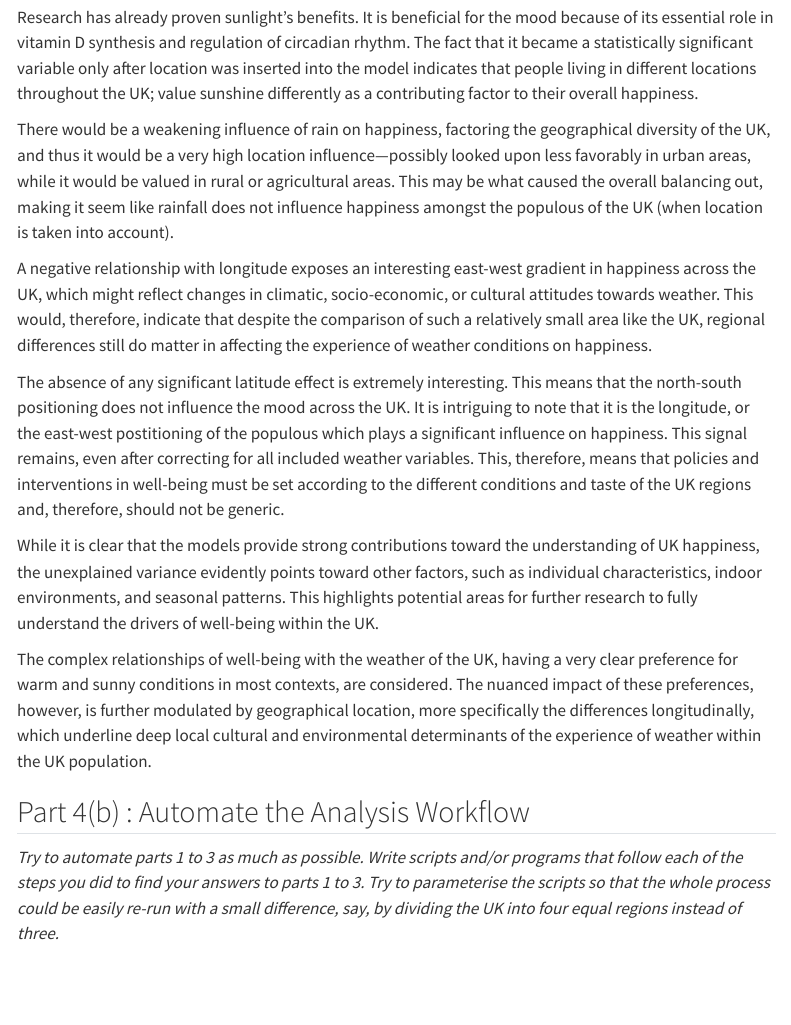
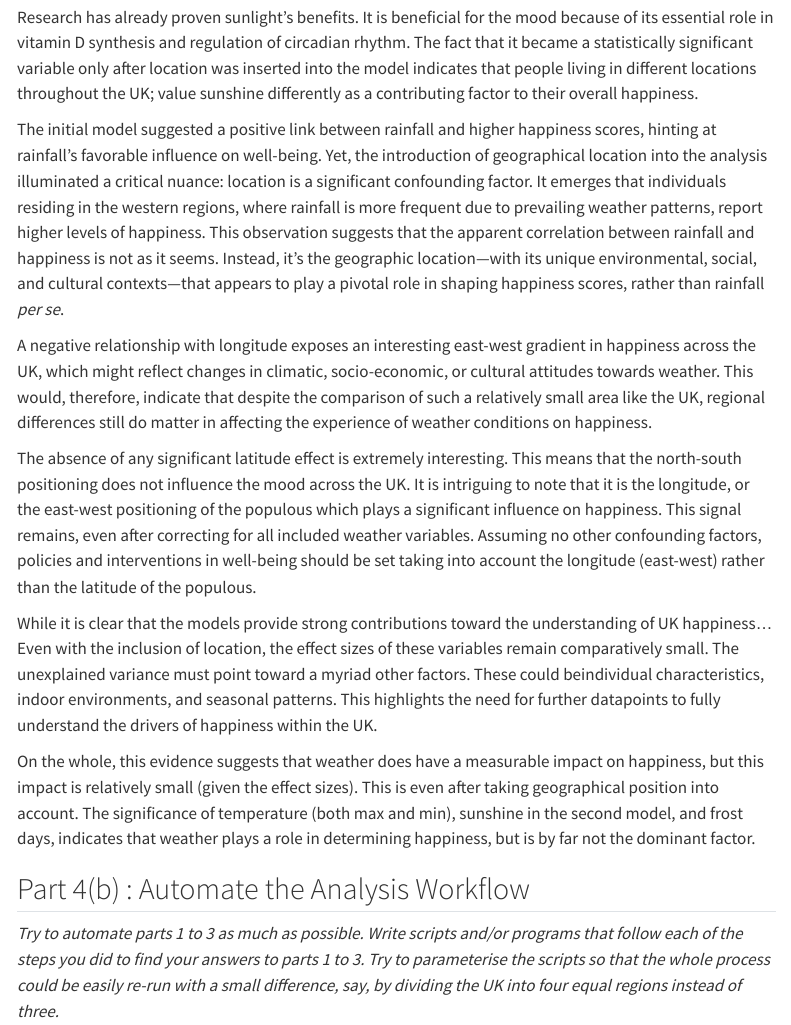
Before and after one commit to CoolShades/DSTI_Assignment3, a Quarto document (index.qmd): the page in a window 1100 px wide, from 11430 px down. Rendered offline with R 4.5, knitr and Pandoc in place of Quarto, with nearby package versions; some code elsewhere in the file could not run offline; menus at the side of the page are left out; long lines of code are wrapped.

Commit message:
update text

```diff
--- a/index.qmd
+++ b/index.qmd
@@ -1734,15 +1734,15 @@ The warmer days (`t_max`) will have a positive association with a tendency to re
 
 Research has already proven sunlight's benefits. It is beneficial for the mood because of its essential role in vitamin D synthesis and regulation of circadian rhythm. The fact that it became a statistically significant variable only after location was inserted into the model indicates that people living in different locations throughout the UK; value sunshine differently as a contributing factor to their overall happiness.
 
-There would be a weakening influence of rain on happiness, factoring the geographical diversity of the UK, and thus it would be a very high location influence—possibly looked upon less favorably in urban areas, while it would be valued in rural or agricultural areas. This may be what caused the overall balancing out, making it seem like rainfall does not influence happiness amongst the populous of the UK (when location is taken into account).
+The initial model suggested a positive link between rainfall and higher happiness scores, hinting at rainfall's favorable influence on well-being. Yet, the introduction of geographical location into the analysis illuminated a critical nuance: location is a significant confounding factor. It emerges that individuals residing in the western regions, where rainfall is more frequent due to prevailing weather patterns, report higher levels of happiness. This observation suggests that the apparent correlation between rainfall and happiness is not as it seems. Instead, it's the geographic location—with its unique environmental, social, and cultural contexts—that appears to play a pivotal role in shaping happiness scores, rather than rainfall *per se*.
 
 A negative relationship with longitude exposes an interesting east-west gradient in happiness across the UK, which might reflect changes in climatic, socio-economic, or cultural attitudes towards weather. This would, therefore, indicate that despite the comparison of such a relatively small area like the UK, regional differences still do matter in affecting the experience of weather conditions on happiness.
 
-The absence of any significant latitude effect is extremely interesting. This means that the north-south positioning does not influence the mood across the UK. It is intriguing to note that it is the longitude, or the east-west postitioning of the populous which plays a significant influence on happiness. This signal remains, even after correcting for all included weather variables. This, therefore, means that policies and interventions in well-being must be set according to the different conditions and taste of the UK regions and, therefore, should not be generic.
-
-While it is clear that the models provide strong contributions toward the understanding of UK happiness, the unexplained variance evidently points toward other factors, such as individual characteristics, indoor environments, and seasonal patterns. This highlights potential areas for further research to fully understand the drivers of well-being within the UK.
-
-The complex relationships of well-being with the weather of the UK, having a very clear preference for warm and sunny conditions in most contexts, are considered. The nuanced impact of these preferences, however, is further modulated by geographical location, more specifically the differences longitudinally, which underline deep local cultural and environmental determinants of the experience of weather within the UK population.
+The absence of any significant latitude effect is extremely interesting. This means that the north-south positioning does not influence the mood across the UK. It is intriguing to note that it is the longitude, or the east-west positioning of the populous which plays a significant influence on happiness. This signal remains, even after correcting for all included weather variables. Assuming no other confounding factors, policies and interventions in well-being should be set taking into account the longitude (east-west) rather than the latitude of the populous.
+
+While it is clear that the models provide strong contributions toward the understanding of UK happiness... Even with the inclusion of location, the effect sizes of these variables remain comparatively small. The unexplained variance must point toward a myriad other factors. These could beindividual characteristics, indoor environments, and seasonal patterns. This highlights the need for further datapoints to fully understand the drivers of happiness within the UK.
+
+On the whole, this evidence suggests that weather does have a measurable impact on happiness, but this impact is relatively small (given the effect sizes). This is even after taking geographical position into account. The significance of temperature (both max and min), sunshine in the second model, and frost days, indicates that weather plays a role in determining happiness, but is by far not the dominant factor.
 
 ## Part 4(b) : Automate the Analysis Workflow
 
```
